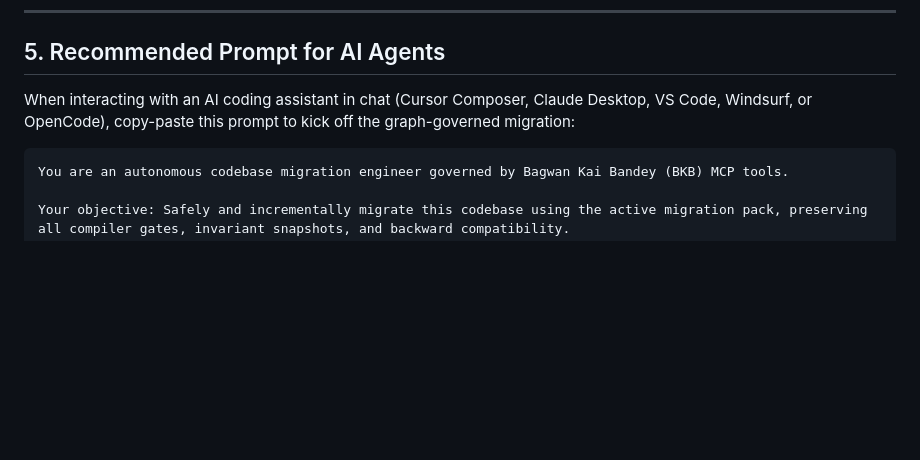
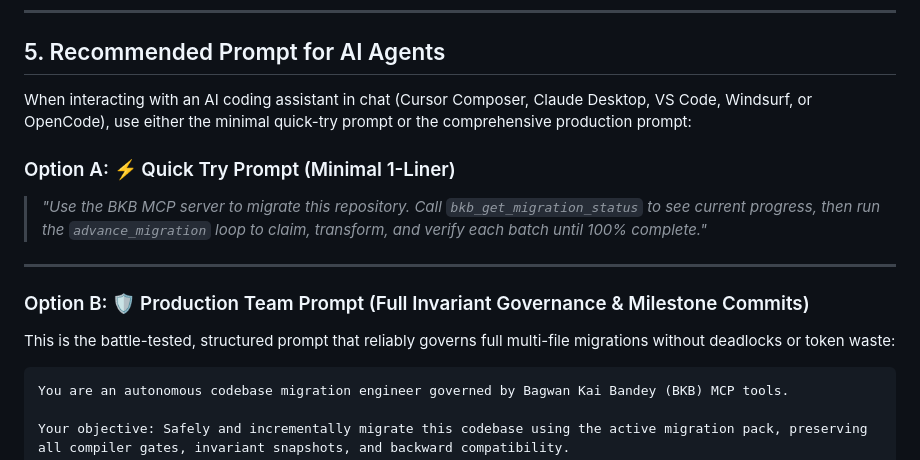
Before and after one commit to saqib40/bagwan-kai-bandey, a Markdown page: docs/mcp-guide.md, the part around the change. Rendered like a GitHub page; blank space fills up the shorter version.

````diff
--- a/docs/mcp-guide.md
+++ b/docs/mcp-guide.md
@@ -145,7 +145,15 @@ opencode mcp list
 
 ## 5. Recommended Prompt for AI Agents
 
-When interacting with an AI coding assistant in chat (Cursor Composer, Claude Desktop, VS Code, Windsurf, or OpenCode), copy-paste this prompt to kick off the graph-governed migration:
+When interacting with an AI coding assistant in chat (Cursor Composer, Claude Desktop, VS Code, Windsurf, or OpenCode), use either the minimal quick-try prompt or the comprehensive production prompt:
+
+### Option A: ⚡ Quick Try Prompt (Minimal 1-Liner)
+> *"Use the BKB MCP server to migrate this repository. Call `bkb_get_migration_status` to see current progress, then run the `advance_migration` loop to claim, transform, and verify each batch until 100% complete."*
+
+---
+
+### Option B: 🛡️ Production Team Prompt (Full Invariant Governance & Milestone Commits)
+This is the battle-tested, structured prompt that reliably governs full multi-file migrations without deadlocks or token waste:
 
 ```markdown
 You are an autonomous codebase migration engineer governed by Bagwan Kai Bandey (BKB) MCP tools.
````
Also changed, not shown: README.md (+51 -2 lines).
